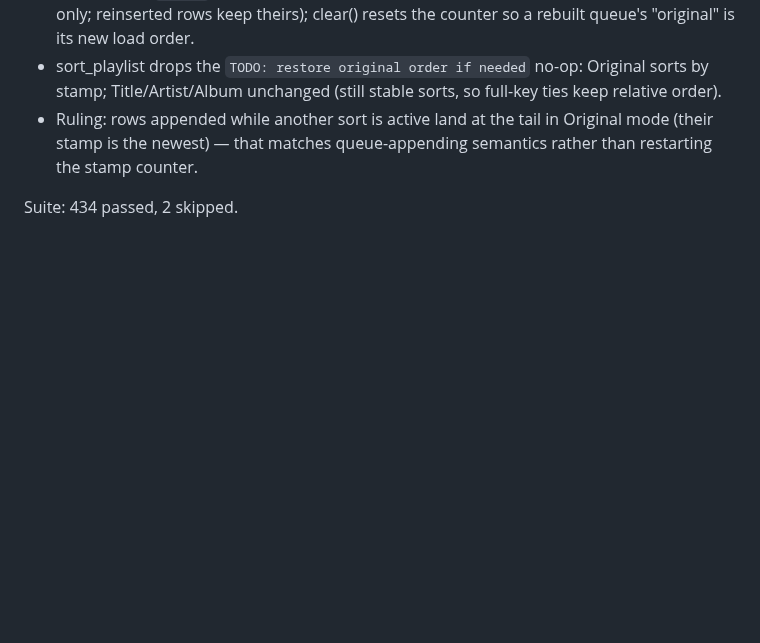
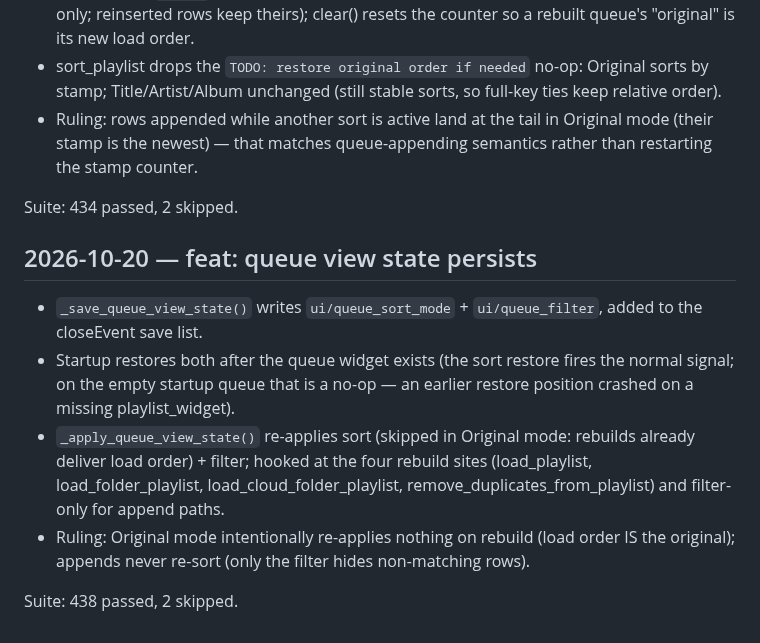
Before and after one commit to PhantomPixelDev/HiCloudMP, a Markdown page: progress.md, the part around the change. GitHub-like rendering; blank space fills up the shorter version.

Commit message:
docs(progress): ledger queue view persistence

```diff
--- a/progress.md
+++ b/progress.md
@@ -589,3 +589,22 @@ Suite: 430 passed, 2 skipped.
   queue-appending semantics rather than restarting the stamp counter.
 
 Suite: 434 passed, 2 skipped.
+
+## 2026-10-20 — feat: queue view state persists
+
+- `_save_queue_view_state()` writes `ui/queue_sort_mode` +
+  `ui/queue_filter`, added to the closeEvent save list.
+- Startup restores both after the queue widget exists (the sort
+  restore fires the normal signal; on the empty startup queue that is
+  a no-op — an earlier restore position crashed on a missing
+  playlist_widget).
+- `_apply_queue_view_state()` re-applies sort (skipped in Original
+  mode: rebuilds already deliver load order) + filter; hooked at the
+  four rebuild sites (load_playlist, load_folder_playlist,
+  load_cloud_folder_playlist, remove_duplicates_from_playlist) and
+  filter-only for append paths.
+- Ruling: Original mode intentionally re-applies nothing on rebuild
+  (load order IS the original); appends never re-sort (only the
+  filter hides non-matching rows).
+
+Suite: 438 passed, 2 skipped.
```
